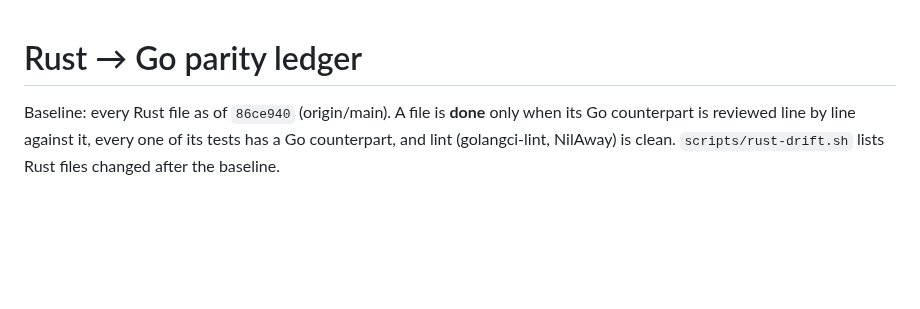
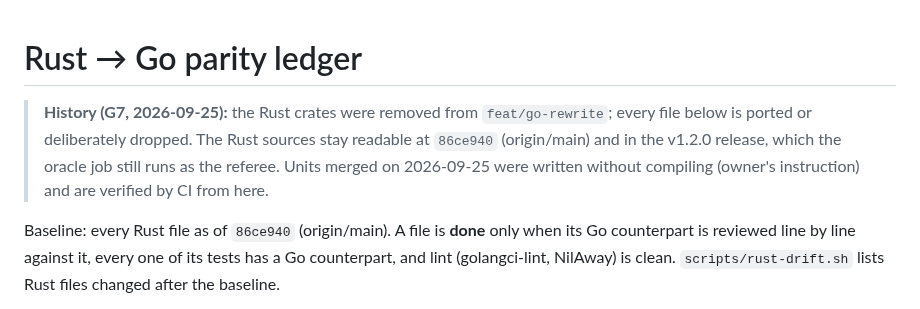
Before and after one commit to Teamtem-dev/kuben, a Markdown page: go/PARITY.md, the part around the change. Drawn GitHub-style; blank space fills up the shorter version.

```diff
--- a/go/PARITY.md
+++ b/go/PARITY.md
@@ -1,4 +1,6 @@
 # Rust → Go parity ledger
+
+> **History (G7, 2026-09-25):** the Rust crates were removed from `feat/go-rewrite`; every file below is ported or deliberately dropped. The Rust sources stay readable at `86ce940` (origin/main) and in the v1.2.0 release, which the oracle job still runs as the referee. Units merged on 2026-09-25 were written without compiling (owner's instruction) and are verified by CI from here.
 
 Baseline: every Rust file as of `86ce940` (origin/main). A file is **done** only when its Go counterpart is reviewed line by line against it, every one of its tests has a Go counterpart, and lint (golangci-lint, NilAway) is clean. `scripts/rust-drift.sh` lists Rust files changed after the baseline.
 
```
Also changed, not shown: docs/HANDOFF-GO.md (+21 -20 lines).
